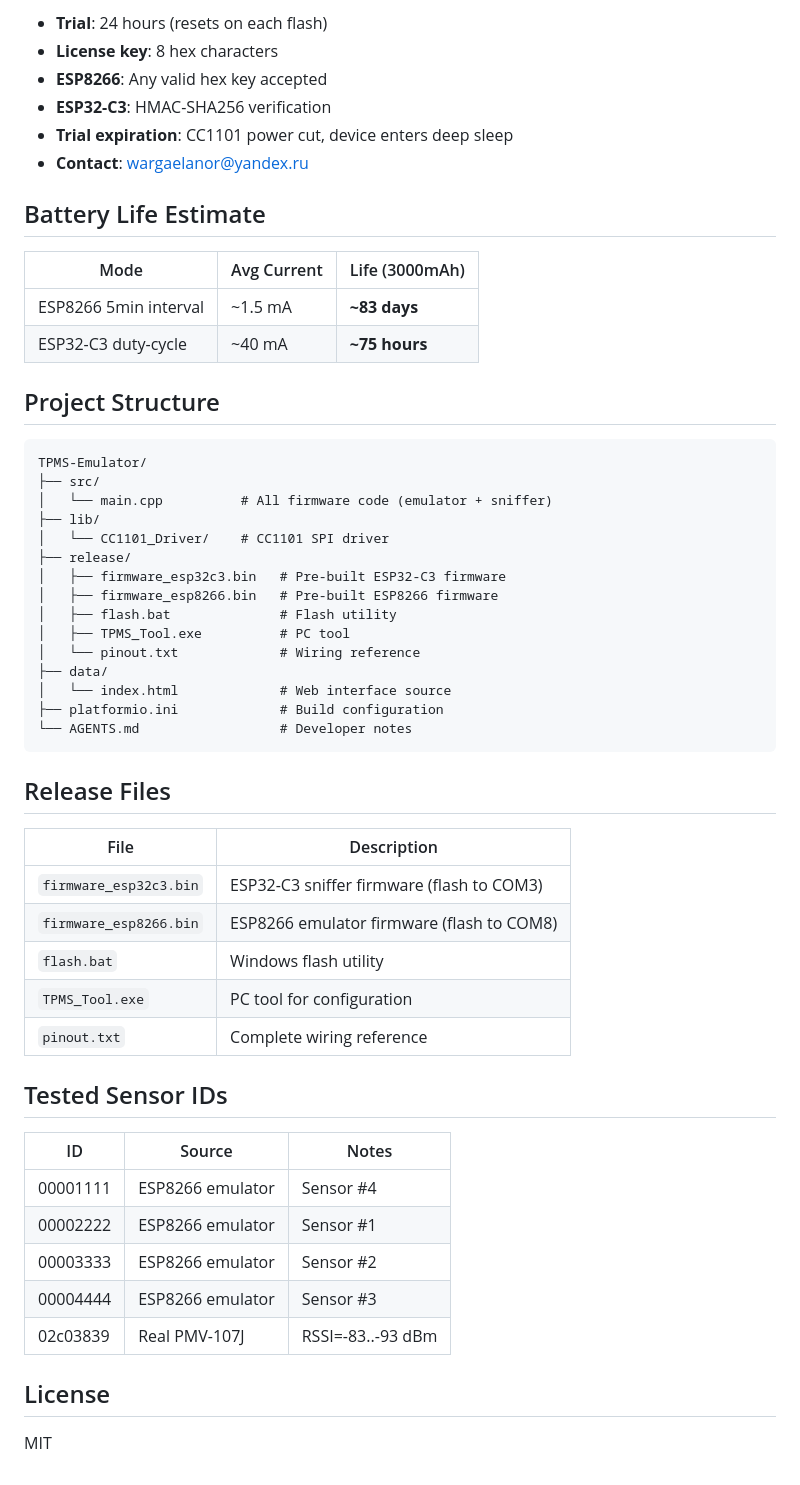
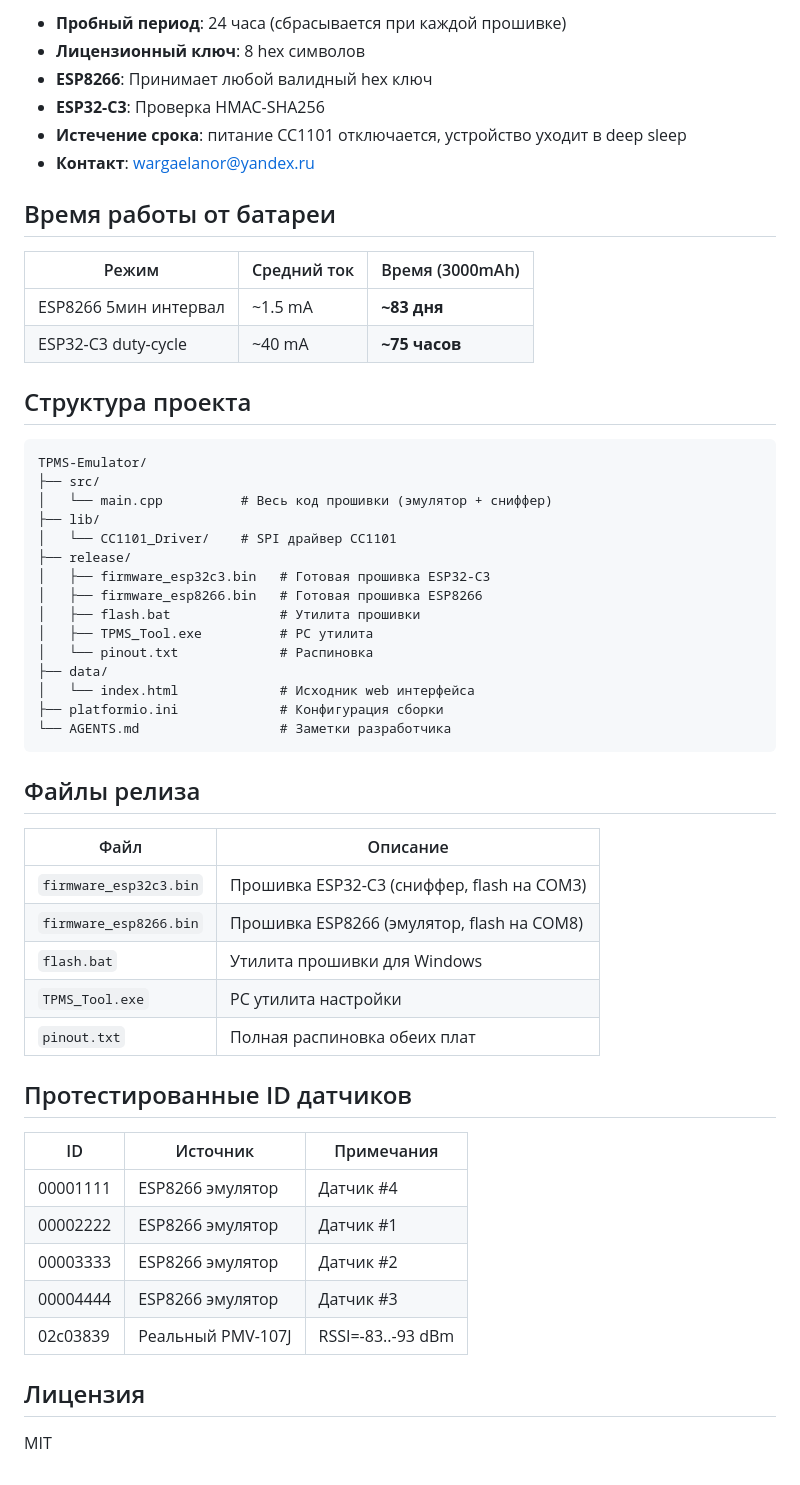
Before and after one commit to wargaelanor/tpms-emu, a Markdown page: README.md, the part around one of its changes. Drawn GitHub-style.

````diff
--- a/README.md
+++ b/README.md
@@ -166,58 +166,58 @@ CRC-8: poly=0x13, init=0x00, over first 58 bits
 
-- **Trial**: 24 hours (resets on each flash)
-- **License key**: 8 hex characters
-- **ESP8266**: Any valid hex key accepted
-- **ESP32-C3**: HMAC-SHA256 verification
-- **Trial expiration**: CC1101 power cut, device enters deep sleep
-- **Contact**: wargaelanor@yandex.ru
+- **Пробный период**: 24 часа (сбрасывается при каждой прошивке)
+- **Лицензионный ключ**: 8 hex символов
+- **ESP8266**: Принимает любой валидный hex ключ
+- **ESP32-C3**: Проверка HMAC-SHA256
+- **Истечение срока**: питание CC1101 отключается, устройство уходит в deep sleep
+- **Контакт**: wargaelanor@yandex.ru
 
-## Battery Life Estimate
+## Время работы от батареи
 
-| Mode | Avg Current | Life (3000mAh) |
-|------|-------------|-----------------|
-| ESP8266 5min interval | ~1.5 mA | **~83 days** |
-| ESP32-C3 duty-cycle | ~40 mA | **~75 hours** |
+| Режим | Средний ток | Время (3000mAh) |
+|-------|-------------|-----------------|
+| ESP8266 5мин интервал | ~1.5 mA | **~83 дня** |
+| ESP32-C3 duty-cycle | ~40 mA | **~75 часов** |
 
-## Project Structure
+## Структура проекта
 
 ```
 TPMS-Emulator/
 ├── src/
-│   └── main.cpp          # All firmware code (emulator + sniffer)
+│   └── main.cpp          # Весь код прошивки (эмулятор + сниффер)
 ├── lib/
-│   └── CC1101_Driver/    # CC1101 SPI driver
+│   └── CC1101_Driver/    # SPI драйвер CC1101
 ├── release/
-│   ├── firmware_esp32c3.bin   # Pre-built ESP32-C3 firmware
-│   ├── firmware_esp8266.bin   # Pre-built ESP8266 firmware
-│   ├── flash.bat              # Flash utility
-│   ├── TPMS_Tool.exe          # PC tool
-│   └── pinout.txt             # Wiring reference
+│   ├── firmware_esp32c3.bin   # Готовая прошивка ESP32-C3
+│   ├── firmware_esp8266.bin   # Готовая прошивка ESP8266
+│   ├── flash.bat              # Утилита прошивки
+│   ├── TPMS_Tool.exe          # PC утилита
+│   └── pinout.txt             # Распиновка
 ├── data/
-│   └── index.html             # Web interface source
-├── platformio.ini             # Build configuration
-└── AGENTS.md                  # Developer notes
+│   └── index.html             # Исходник web интерфейса
+├── platformio.ini             # Конфигурация сборки
+└── AGENTS.md                  # Заметки разработчика
 ```
 
-## Release Files
+## Файлы релиза
 
-| File | Description |
-|------|-------------|
-| `firmware_esp32c3.bin` | ESP32-C3 sniffer firmware (flash to COM3) |
-| `firmware_esp8266.bin` | ESP8266 emulator firmware (flash to COM8) |
-| `flash.bat` | Windows flash utility |
-| `TPMS_Tool.exe` | PC tool for configuration |
-| `pinout.txt` | Complete wiring reference |
+| Файл | Описание |
+|------|----------|
+| `firmware_esp32c3.bin` | Прошивка ESP32-C3 (сниффер, flash на COM3) |
+| `firmware_esp8266.bin` | Прошивка ESP8266 (эмулятор, flash на COM8) |
+| `flash.bat` | Утилита прошивки для Windows |
+| `TPMS_Tool.exe` | PC утилита настройки |
+| `pinout.txt` | Полная распиновка обеих плат |
 
-## Tested Sensor IDs
+## Протестированные ID датчиков
 
-| ID | Source | Notes |
-|----|--------|-------|
-| 00001111 | ESP8266 emulator | Sensor #4 |
-| 00002222 | ESP8266 emulator | Sensor #1 |
-| 00003333 | ESP8266 emulator | Sensor #2 |
-| 00004444 | ESP8266 emulator | Sensor #3 |
-| 02c03839 | Real PMV-107J | RSSI=-83..-93 dBm |
+| ID | Источник | Примечания |
+|----|----------|------------|
+| 00001111 | ESP8266 эмулятор | Датчик #4 |
+| 00002222 | ESP8266 эмулятор | Датчик #1 |
+| 00003333 | ESP8266 эмулятор | Датчик #2 |
+| 00004444 | ESP8266 эмулятор | Датчик #3 |
+| 02c03839 | Реальный PMV-107J | RSSI=-83..-93 dBm |
 
-## License
+## Лицензия
 
 MIT
````
Also changed, not shown: other parts of README.md (+84 -84 lines).
